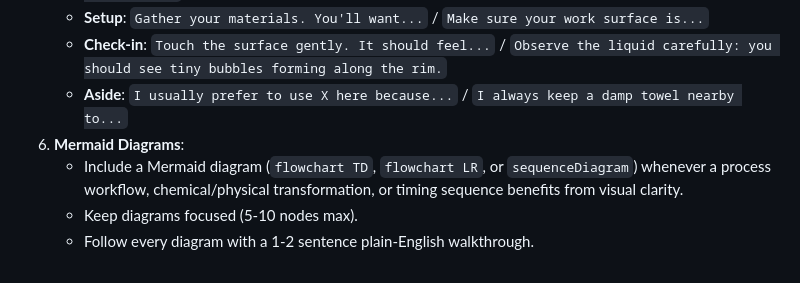
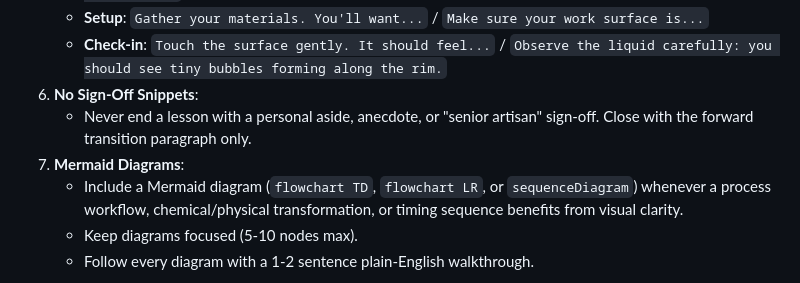
Before and after one commit to asquilatan/notes-skills, a Markdown page: notes-create-general-lessons/SKILL.md, the part around one of its changes. Rendered like a GitHub page.

Commit message:
fix: remove senior dev and artisan sign-off snippets from lessons (resolves #5)

```diff
--- a/notes-create-general-lessons/SKILL.md
+++ b/notes-create-general-lessons/SKILL.md
@@ -100,8 +98,9 @@ Use this skill to generate the complete set of lesson files for non-coding modul
    - **Bridge**: `We talked about X in the last lesson, but now let's see what happens when we introduce Y.`
    - **Setup**: `Gather your materials. You'll want...` / `Make sure your work surface is...`
    - **Check-in**: `Touch the surface gently. It should feel...` / `Observe the liquid carefully: you should see tiny bubbles forming along the rim.`
-   - **Aside**: `I usually prefer to use X here because...` / `I always keep a damp towel nearby to...`
-6. **Mermaid Diagrams**:
+6. **No Sign-Off Snippets**:
+   - Never end a lesson with a personal aside, anecdote, or "senior artisan" sign-off. Close with the forward transition paragraph only.
+7. **Mermaid Diagrams**:
    - Include a Mermaid diagram (`flowchart TD`, `flowchart LR`, or `sequenceDiagram`) whenever a process workflow, chemical/physical transformation, or timing sequence benefits from visual clarity.
    - Keep diagrams focused (5-10 nodes max).
    - Follow every diagram with a 1-2 sentence plain-English walkthrough.
```
Also changed, not shown: other parts of notes-create-general-lessons/SKILL.md (+0 -2 lines), notes-create-coding-lessons/SKILL.md (+3 -4 lines).
